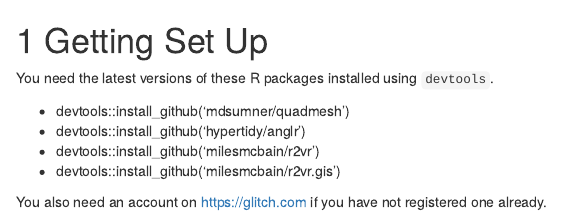
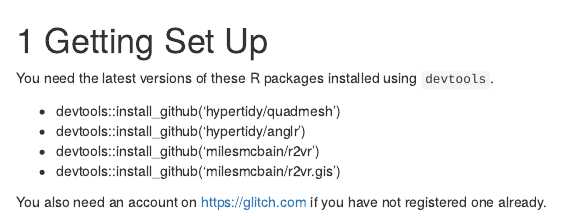
Before and after one commit to ACEMS/gis_vs_web3D, an R Markdown document (00_getting_set_up.Rmd): the page in a window 1100 px wide, from its top. Rendered offline with R 4.5, knitr and Pandoc, with nearby package versions; drawn as R Markdown's standard HTML page in place of the format the file asks for.

Commit message:
update quadmesh

```diff
--- a/00_getting_set_up.Rmd
+++ b/00_getting_set_up.Rmd
@@ -2,7 +2,7 @@
 
 You need the latest versions of these R packages installed using `devtools`.
 
-* devtools::install_github('mdsumner/quadmesh')
+* devtools::install_github('hypertidy/quadmesh')
 * devtools::install_github('hypertidy/anglr')
 * devtools::install_github('milesmcbain/r2vr')
 * devtools::install_github('milesmcbain/r2vr.gis')
```
